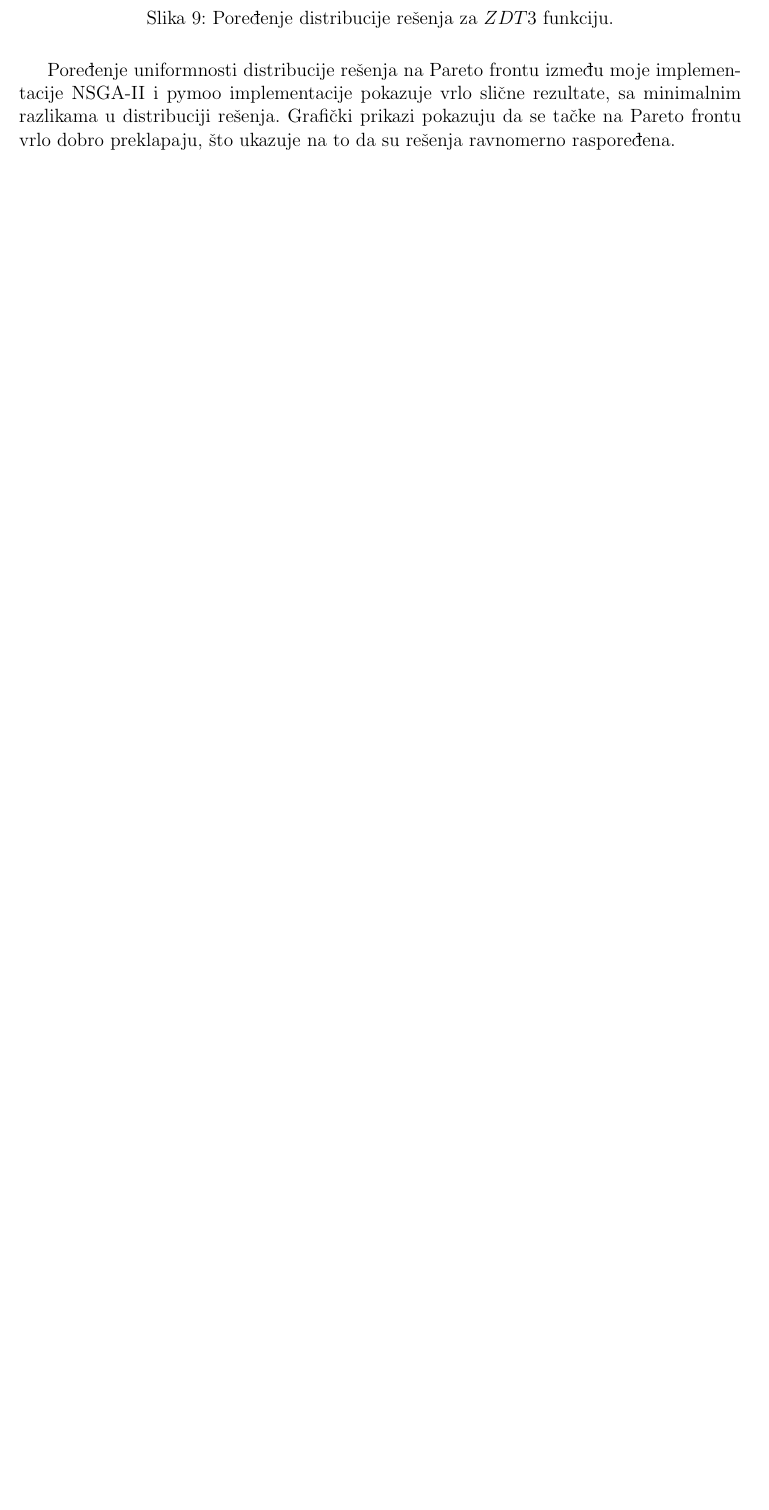
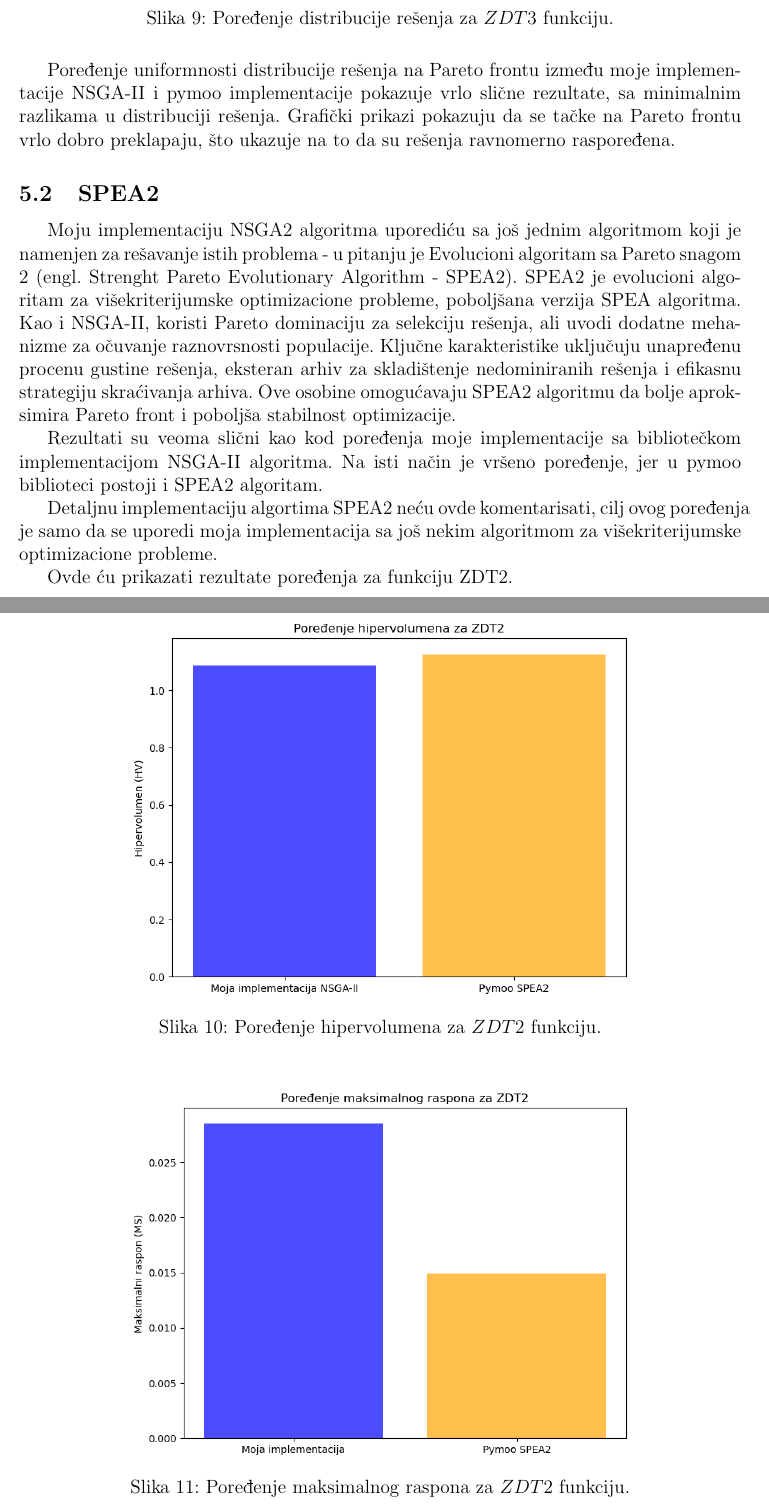
Before and after one commit to stasadjordjevic/NSGA-II, a LaTeX document (dokumentacija.tex): part of page 16 of 18 before the commit and two parts of pages 15 and 16 of 19 after it, the two joined at a grey line, cut so that both start at the same text, the shorter picture padded with empty space. Compiled offline with pdfLaTeX.

Commit message:
Add SPEA2 comparison with my NSGA2 implementation

```diff
--- a/dokumentacija.tex
+++ b/dokumentacija.tex
@@ -472,3 +474,24 @@ Uniformnost distribucije rešenja na Pareto frontu ukazuje na to koliko su tačk
 
 Poređenje uniformnosti distribucije rešenja na Pareto frontu između moje implementacije NSGA-II i pymoo implementacije pokazuje vrlo slične rezultate, sa minimalnim razlikama u distribuciji rešenja. Grafički prikazi pokazuju da se tačke na Pareto frontu vrlo dobro preklapaju, što ukazuje na to da su rešenja ravnomerno raspoređena.
 
+\subsection{SPEA2}
+Moju implementaciju NSGA2 algoritma uporediću sa još jednim algoritmom koji je namenjen za rešavanje istih problema - u pitanju je  Evolucioni algoritam sa Pareto snagom 2 (engl. Strenght Pareto Evolutionary Algorithm - SPEA2).
+SPEA2 je evolucioni algoritam za višekriterijumske optimizacione probleme, poboljšana verzija SPEA algoritma. Kao i NSGA-II, koristi Pareto dominaciju za selekciju rešenja, ali uvodi dodatne mehanizme za očuvanje raznovrsnosti populacije. Ključne karakteristike uključuju unapređenu procenu gustine rešenja, eksteran arhiv za skladištenje nedominiranih rešenja i efikasnu strategiju skraćivanja arhiva. Ove osobine omogućavaju SPEA2 algoritmu da bolje aproksimira Pareto front i poboljša stabilnost optimizacije.
+
+Rezultati su veoma slični kao kod poređenja moje implementacije sa bibliotečkom implementacijom NSGA-II algoritma. Na isti način je vršeno poređenje, jer u pymoo biblioteci postoji i SPEA2 algoritam.
+
+Detaljnu implementaciju algortima SPEA2 neću ovde komentarisati, cilj ovog poređenja je samo da se uporedi moja implementacija sa još nekim algoritmom za višekriterijumske optimizacione probleme.
+
+Ovde ću prikazati rezultate poređenja za funkciju ZDT2.
+
+\begin{figure}[H]
+    \centering
+    \includegraphics[width=0.7\textwidth]{images/hv_spea2.png}
+    \caption{Poređenje hipervolumena za \( ZDT2 \) funkciju.}
+    \label{fig:hv_spea2}
+\end{figure}
+
+\begin{figure}[H]
+    \centering
+    \includegraphics[width=0.7\textwidth]{images/ms_spea2.png}
+    \caption{Poređenje maksimalnog raspona za \( ZDT2 \) funkciju.}
@@ -474,0 +505,2 @@ Poređenje uniformnosti distribucije rešenja na Pareto frontu između moje impl
+    \label{fig:pareto_spea2}
+\end{figure}
```
Also changed, not shown: dokumentacija.pdf, images/hv_spea2.png (added), images/ms_spea2.png (added), images/pareto_spea2.png (added), dokumentacija.tex (31 more changed lines), 3 other files.
